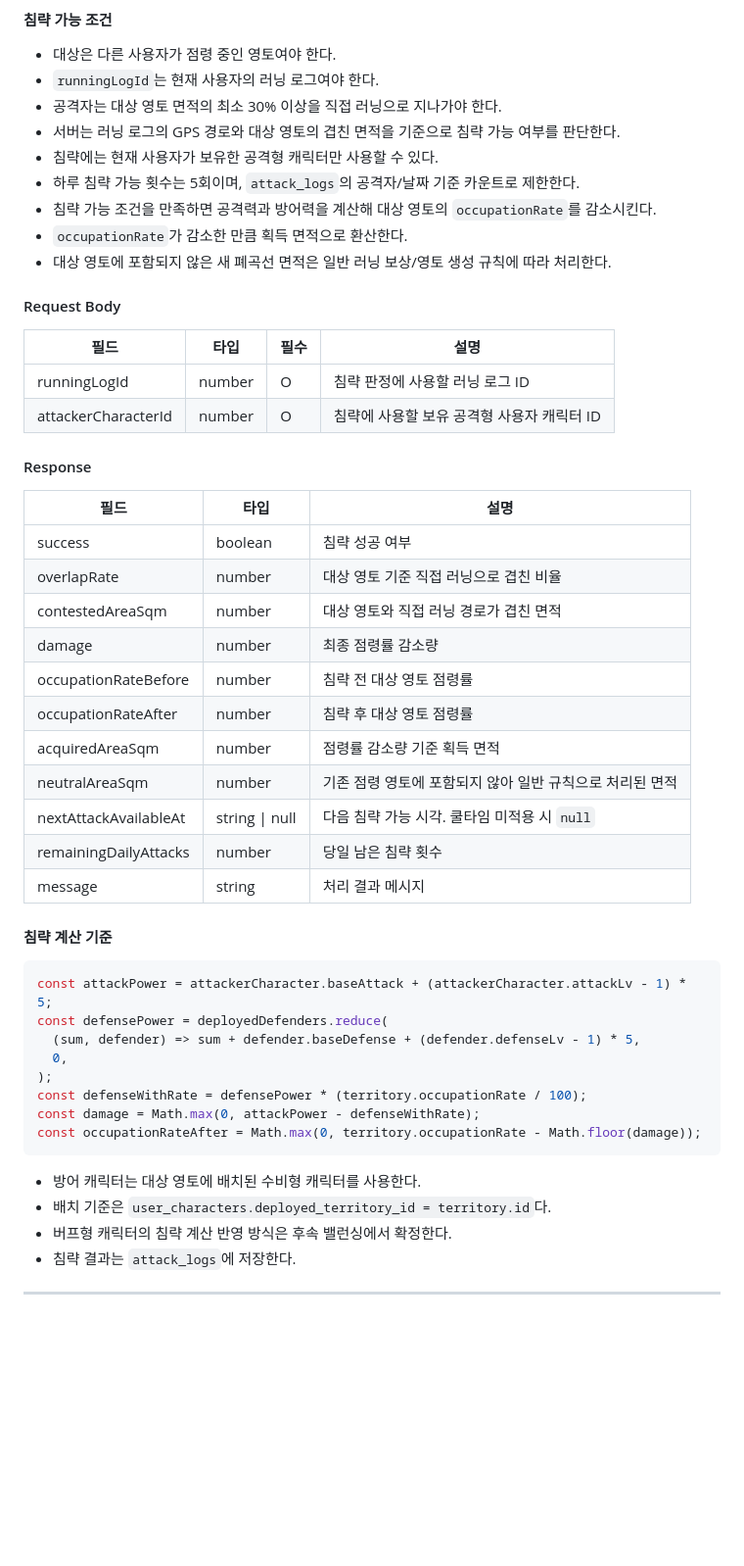
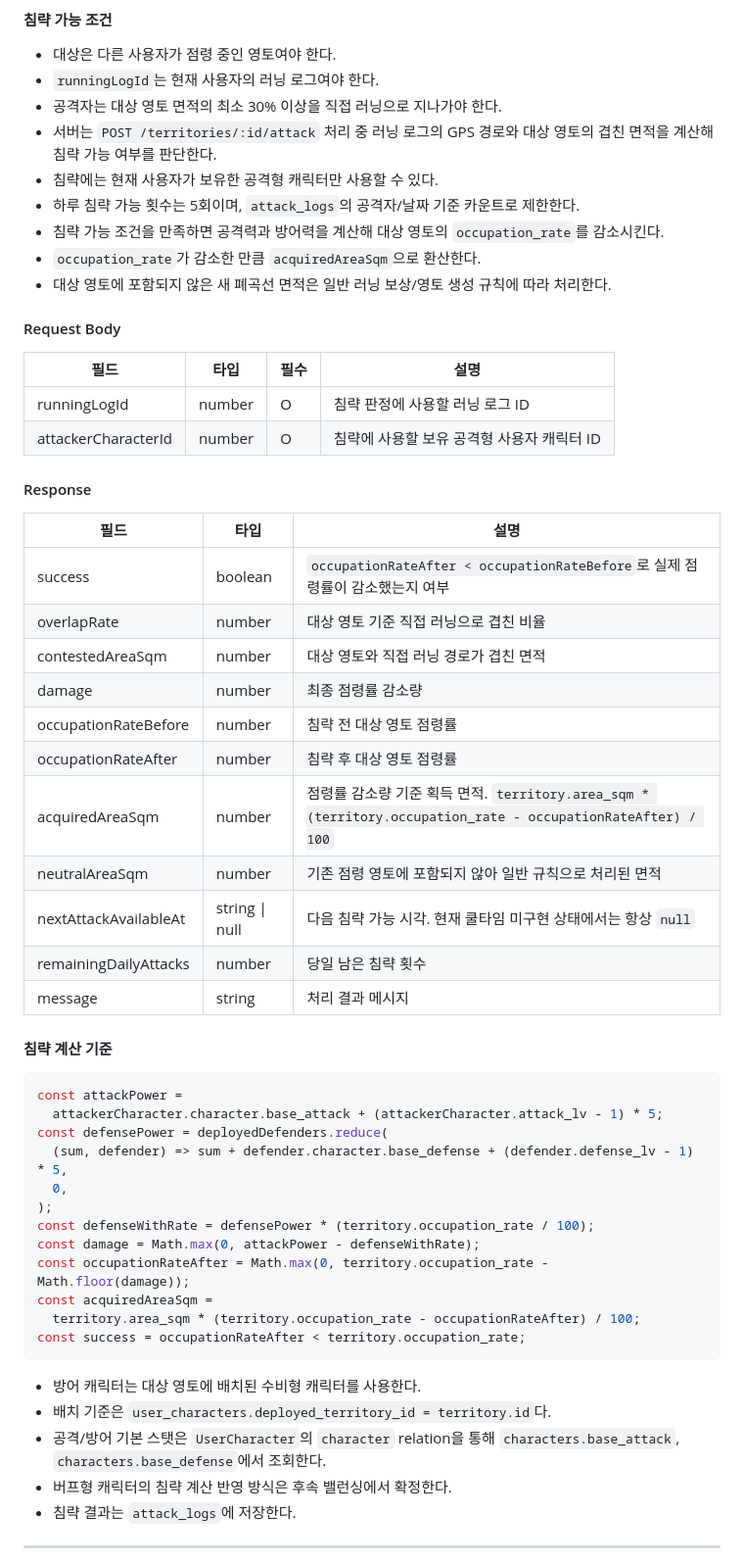
Before and after one commit to polopy07/Run_Cha, a Markdown page: docs/api-spec.md, the part around the change. Shown at 98% size. GitHub-like rendering; blank space fills up the shorter version.

````diff
--- a/docs/api-spec.md
+++ b/docs/api-spec.md
@@ -252,11 +252,11 @@ Firebase 이메일 정보가 없는 토큰은 서버에서 인증 실패로 처
 - 대상은 다른 사용자가 점령 중인 영토여야 한다.
 - `runningLogId`는 현재 사용자의 러닝 로그여야 한다.
 - 공격자는 대상 영토 면적의 최소 30% 이상을 직접 러닝으로 지나가야 한다.
-- 서버는 러닝 로그의 GPS 경로와 대상 영토의 겹친 면적을 기준으로 침략 가능 여부를 판단한다.
+- 서버는 `POST /territories/:id/attack` 처리 중 러닝 로그의 GPS 경로와 대상 영토의 겹친 면적을 계산해 침략 가능 여부를 판단한다.
 - 침략에는 현재 사용자가 보유한 공격형 캐릭터만 사용할 수 있다.
 - 하루 침략 가능 횟수는 5회이며, `attack_logs`의 공격자/날짜 기준 카운트로 제한한다.
-- 침략 가능 조건을 만족하면 공격력과 방어력을 계산해 대상 영토의 `occupationRate`를 감소시킨다.
-- `occupationRate`가 감소한 만큼 획득 면적으로 환산한다.
+- 침략 가능 조건을 만족하면 공격력과 방어력을 계산해 대상 영토의 `occupation_rate`를 감소시킨다.
+- `occupation_rate`가 감소한 만큼 `acquiredAreaSqm`으로 환산한다.
 - 대상 영토에 포함되지 않은 새 폐곡선 면적은 일반 러닝 보상/영토 생성 규칙에 따라 처리한다.
 
 #### Request Body
@@ -270,33 +270,38 @@ Firebase 이메일 정보가 없는 토큰은 서버에서 인증 실패로 처
 
 | 필드 | 타입 | 설명 |
 |---|---|---|
-| success | boolean | 침략 성공 여부 |
+| success | boolean | `occupationRateAfter < occupationRateBefore`로 실제 점령률이 감소했는지 여부 |
 | overlapRate | number | 대상 영토 기준 직접 러닝으로 겹친 비율 |
 | contestedAreaSqm | number | 대상 영토와 직접 러닝 경로가 겹친 면적 |
 | damage | number | 최종 점령률 감소량 |
 | occupationRateBefore | number | 침략 전 대상 영토 점령률 |
 | occupationRateAfter | number | 침략 후 대상 영토 점령률 |
-| acquiredAreaSqm | number | 점령률 감소량 기준 획득 면적 |
+| acquiredAreaSqm | number | 점령률 감소량 기준 획득 면적. `territory.area_sqm * (territory.occupation_rate - occupationRateAfter) / 100` |
 | neutralAreaSqm | number | 기존 점령 영토에 포함되지 않아 일반 규칙으로 처리된 면적 |
-| nextAttackAvailableAt | string \| null | 다음 침략 가능 시각. 쿨타임 미적용 시 `null` |
+| nextAttackAvailableAt | string \| null | 다음 침략 가능 시각. 현재 쿨타임 미구현 상태에서는 항상 `null` |
 | remainingDailyAttacks | number | 당일 남은 침략 횟수 |
 | message | string | 처리 결과 메시지 |
 
 #### 침략 계산 기준
 
 ```ts
-const attackPower = attackerCharacter.baseAttack + (attackerCharacter.attackLv - 1) * 5;
+const attackPower =
+  attackerCharacter.character.base_attack + (attackerCharacter.attack_lv - 1) * 5;
 const defensePower = deployedDefenders.reduce(
-  (sum, defender) => sum + defender.baseDefense + (defender.defenseLv - 1) * 5,
+  (sum, defender) => sum + defender.character.base_defense + (defender.defense_lv - 1) * 5,
   0,
 );
-const defenseWithRate = defensePower * (territory.occupationRate / 100);
+const defenseWithRate = defensePower * (territory.occupation_rate / 100);
 const damage = Math.max(0, attackPower - defenseWithRate);
-const occupationRateAfter = Math.max(0, territory.occupationRate - Math.floor(damage));
+const occupationRateAfter = Math.max(0, territory.occupation_rate - Math.floor(damage));
+const acquiredAreaSqm =
+  territory.area_sqm * (territory.occupation_rate - occupationRateAfter) / 100;
+const success = occupationRateAfter < territory.occupation_rate;
 ```
 
 - 방어 캐릭터는 대상 영토에 배치된 수비형 캐릭터를 사용한다.
 - 배치 기준은 `user_characters.deployed_territory_id = territory.id`다.
+- 공격/방어 기본 스탯은 `UserCharacter`의 `character` relation을 통해 `characters.base_attack`, `characters.base_defense`에서 조회한다.
 - 버프형 캐릭터의 침략 계산 반영 방식은 후속 밸런싱에서 확정한다.
 - 침략 결과는 `attack_logs`에 저장한다.
 
````
Also changed, not shown: docs/requirements.md (+6 -3 lines), docs/system-architecture.md (+19 -14 lines).
